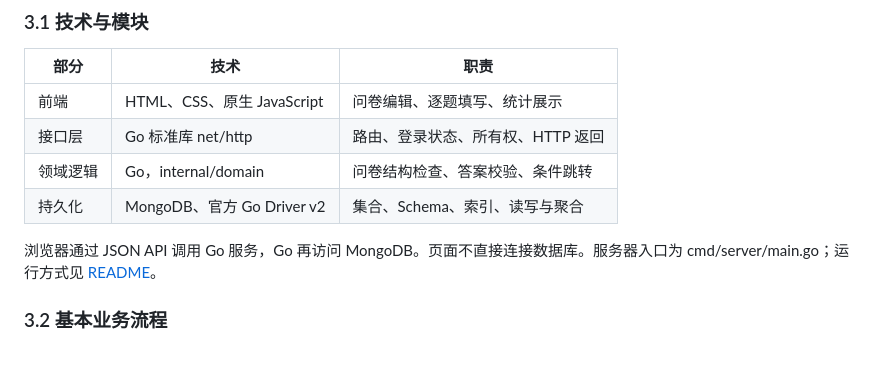
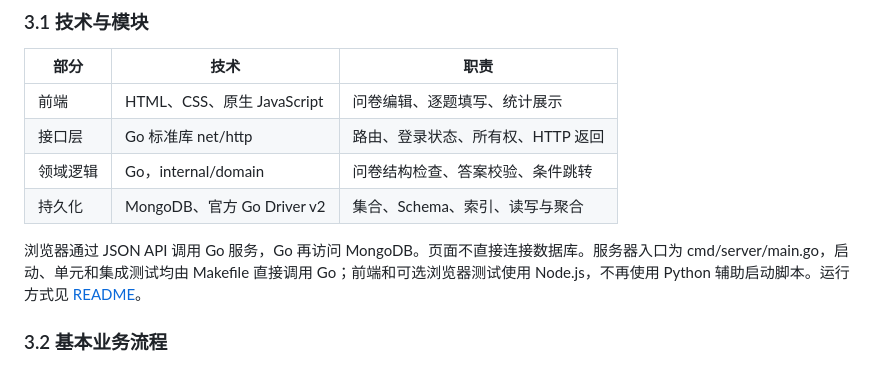
Before and after one commit to maochuanjun/Data-Management-Systems-Lab1, a Markdown page: 项目完成报告.md, the part around the change. GitHub-like rendering.

Commit message:
refactor: align 项目完成报告.md with Python-free workflow

```diff
--- a/项目完成报告.md
+++ b/项目完成报告.md
@@ -37,7 +37,7 @@
 | 领域逻辑 | Go，internal/domain | 问卷结构检查、答案校验、条件跳转 |
 | 持久化 | MongoDB、官方 Go Driver v2 | 集合、Schema、索引、读写与聚合 |
 
-浏览器通过 JSON API 调用 Go 服务，Go 再访问 MongoDB。页面不直接连接数据库。服务器入口为 cmd/server/main.go；运行方式见 [README](README.md)。
+浏览器通过 JSON API 调用 Go 服务，Go 再访问 MongoDB。页面不直接连接数据库。服务器入口为 cmd/server/main.go，启动、单元和集成测试均由 Makefile 直接调用 Go；前端和可选浏览器测试使用 Node.js，不再使用 Python 辅助启动脚本。运行方式见 [README](README.md)。
 
 ### 3.2 基本业务流程
 
```
